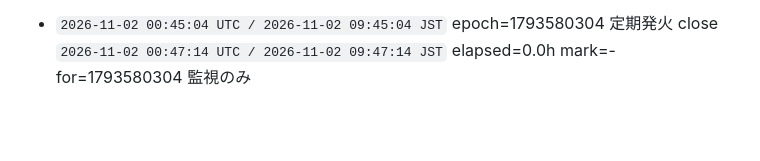
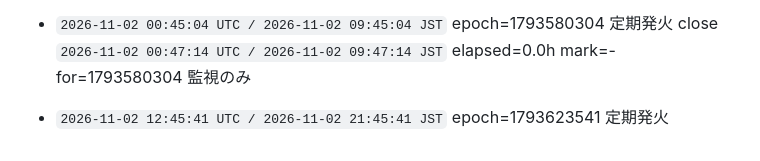
Before and after one commit to ioriorigin/loop, a Markdown page: memory/rounds.md, the part around the change. GitHub-like rendering; blank space fills up the shorter version.

Commit message:
橋頭堡: 発火を台帳に固定する
起きた事実を、失われうる作業の前に外部へ固定する。
push に失敗してもこの回は止まらない（bin/round の設計）。

Co-Authored-By: Claude Opus 5 <noreply@anthropic.com>

```diff
--- a/memory/rounds.md
+++ b/memory/rounds.md
@@ -362,3 +362,5 @@ H035-9ad は閉じていない。規則への条項追記も数えない（初
 
 - `2026-11-02 00:45:04 UTC / 2026-11-02 09:45:04 JST` epoch=1793580304 定期発火
   close `2026-11-02 00:47:14 UTC / 2026-11-02 09:47:14 JST` elapsed=0.0h mark=- for=1793580304 監視のみ
+
+- `2026-11-02 12:45:41 UTC / 2026-11-02 21:45:41 JST` epoch=1793623541 定期発火
```
